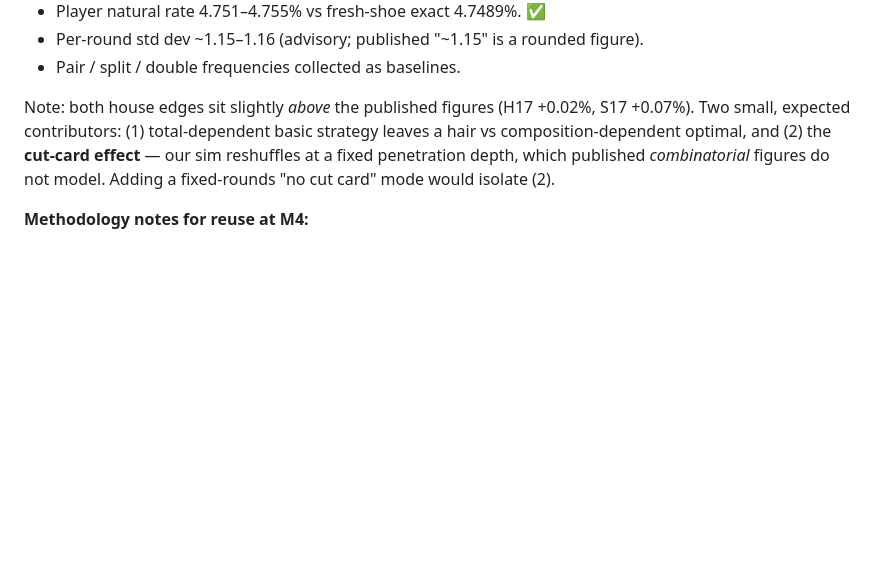
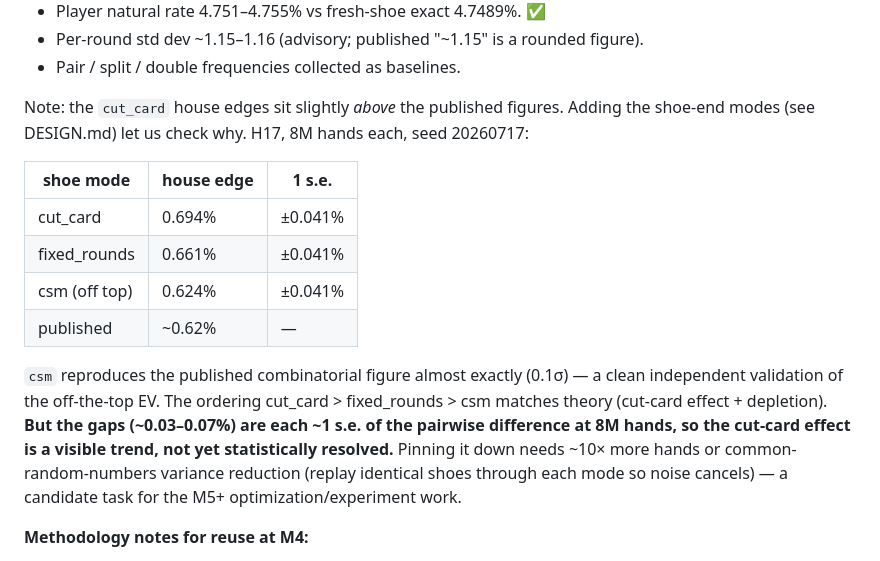
Before and after one commit to mrwatts88/ride-free-sim, a Markdown page: docs/ROADMAP.md, the part around the change. GitHub-like rendering; blank space fills up the shorter version.

Commit message:
Record shoe-mode comparison: csm matches published off-the-top EV
H17 8M-hand runs: cut_card 0.694%, fixed_rounds 0.661%, csm 0.624% vs
published ~0.62%. csm nails the combinatorial figure (0.1σ), validating
off-the-top EV independently. Ordering matches theory; the cut-card effect
is a visible trend but within ~1 s.e. at 8M hands (needs more hands or CRN
variance reduction to resolve). Noted for M5+ work.

Co-Authored-By: Claude Opus 4.8 <noreply@anthropic.com>
Claude-Session: https://claude.ai/code/session_01K11uAYp8qiEunTkLXksLtu

```diff
--- a/docs/ROADMAP.md
+++ b/docs/ROADMAP.md
@@ -46,11 +46,23 @@ soft 19 vs 6), so the same strategy plays both correctly. Run either via
 - Per-round std dev ~1.15–1.16 (advisory; published "~1.15" is a rounded figure).
 - Pair / split / double frequencies collected as baselines.
 
-Note: both house edges sit slightly *above* the published figures (H17 +0.02%,
-S17 +0.07%). Two small, expected contributors: (1) total-dependent basic strategy
-leaves a hair vs composition-dependent optimal, and (2) the **cut-card effect** — our
-sim reshuffles at a fixed penetration depth, which published *combinatorial* figures
-do not model. Adding a fixed-rounds "no cut card" mode would isolate (2).
+Note: the `cut_card` house edges sit slightly *above* the published figures. Adding
+the shoe-end modes (see DESIGN.md) let us check why. H17, 8M hands each, seed 20260717:
+
+| shoe mode      | house edge | 1 s.e. |
+| -------------- | ---------- | ------ |
+| cut_card       | 0.694%     | ±0.041% |
+| fixed_rounds   | 0.661%     | ±0.041% |
+| csm (off top)  | 0.624%     | ±0.041% |
+| published      | ~0.62%     | —      |
+
+`csm` reproduces the published combinatorial figure almost exactly (0.1σ) — a clean
+independent validation of the off-the-top EV. The ordering cut_card > fixed_rounds >
+csm matches theory (cut-card effect + depletion). **But the gaps (~0.03–0.07%) are
+each ~1 s.e. of the pairwise difference at 8M hands, so the cut-card effect is a
+visible trend, not yet statistically resolved.** Pinning it down needs ~10× more hands
+or common-random-numbers variance reduction (replay identical shoes through each mode
+so noise cancels) — a candidate task for the M5+ optimization/experiment work.
 
 **Methodology notes for reuse at M4:**
 - The aggregate dealer check uses the *unconditional* dealer Monte Carlo (plays out
```
